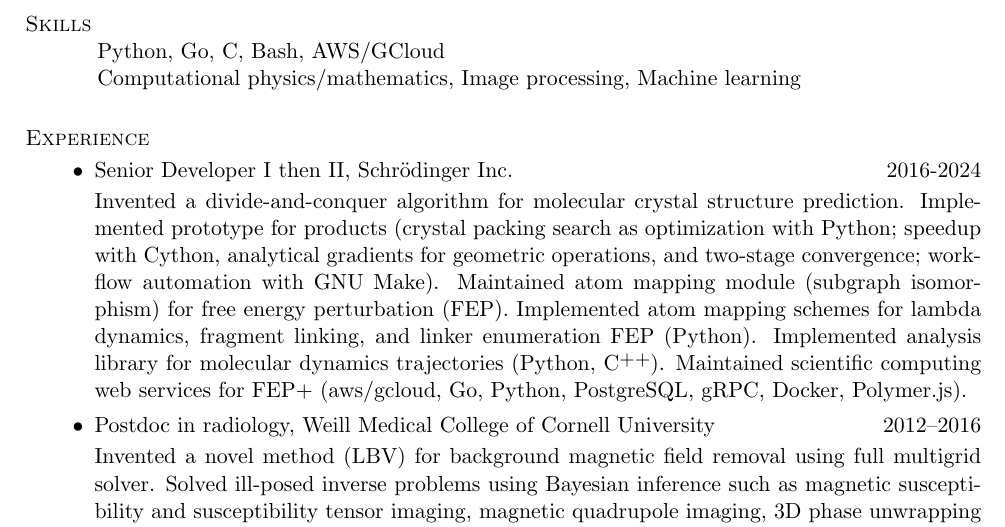
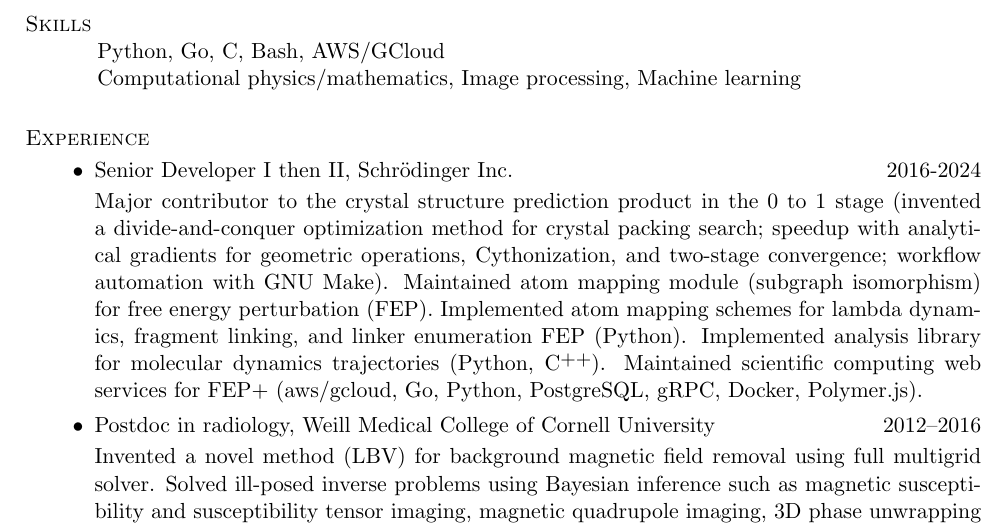
Before and after one commit to nosarthur/CV_resume, a LaTeX CV (base.tex): part of page 1 of 5, cut so that both start at the same text. Compiled offline with pdfLaTeX.

Commit message:
minor edits

```diff
--- a/base.tex
+++ b/base.tex
@@ -70,9 +70,9 @@ Computational physics/mathematics, Image processing, Machine learning
 \begin{itemize}[leftmargin=-0.02in]
 \item Senior Developer I then II, Schr\"odinger Inc. \hfill 2016-2024
 
-Invented a divide-and-conquer algorithm for molecular crystal structure prediction.
-Implemented prototype for products (crystal packing search as optimization with Python; speedup with Cython,
-analytical gradients for geometric operations, and two-stage convergence; workflow automation with GNU Make).
+Major contributor to the crystal structure prediction product in the 0 to 1 stage
+(invented a divide-and-conquer optimization method for crystal packing search; speedup with
+analytical gradients for geometric operations, Cythonization, and two-stage convergence; workflow automation with GNU Make).
 Maintained atom mapping module (subgraph isomorphism) for free energy perturbation (FEP).
 Implemented atom mapping schemes for lambda dynamics, fragment linking, and linker enumeration FEP (Python).
 Implemented analysis library for molecular dynamics trajectories (Python, \Cplusplus).
```
Also changed, not shown: DongZHOU_CV.pdf, DongZHOU_resume.pdf.
